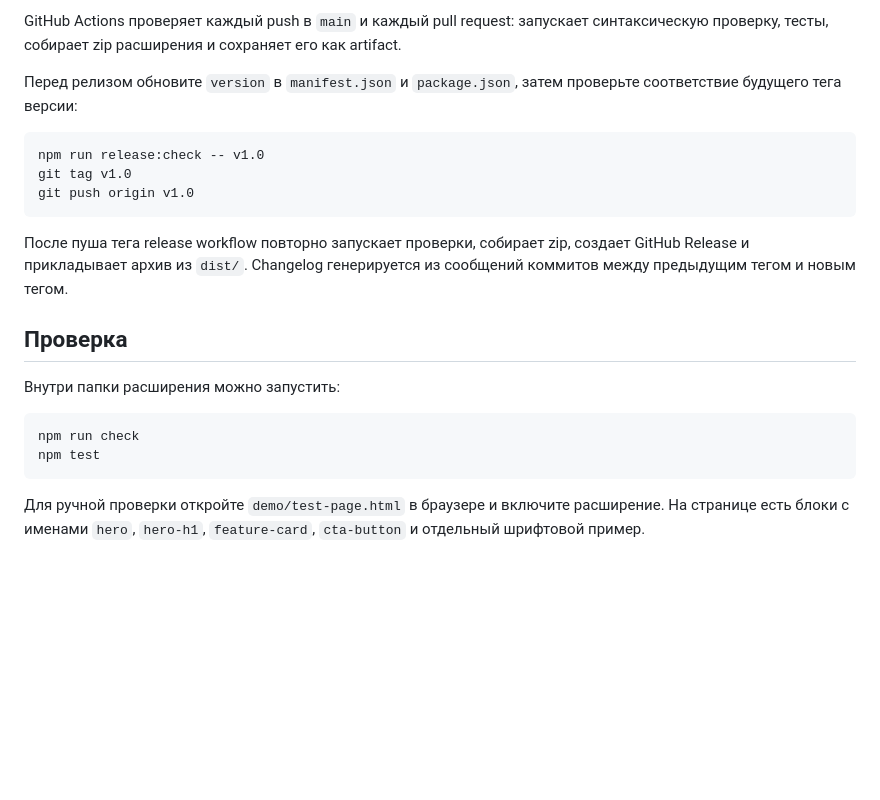
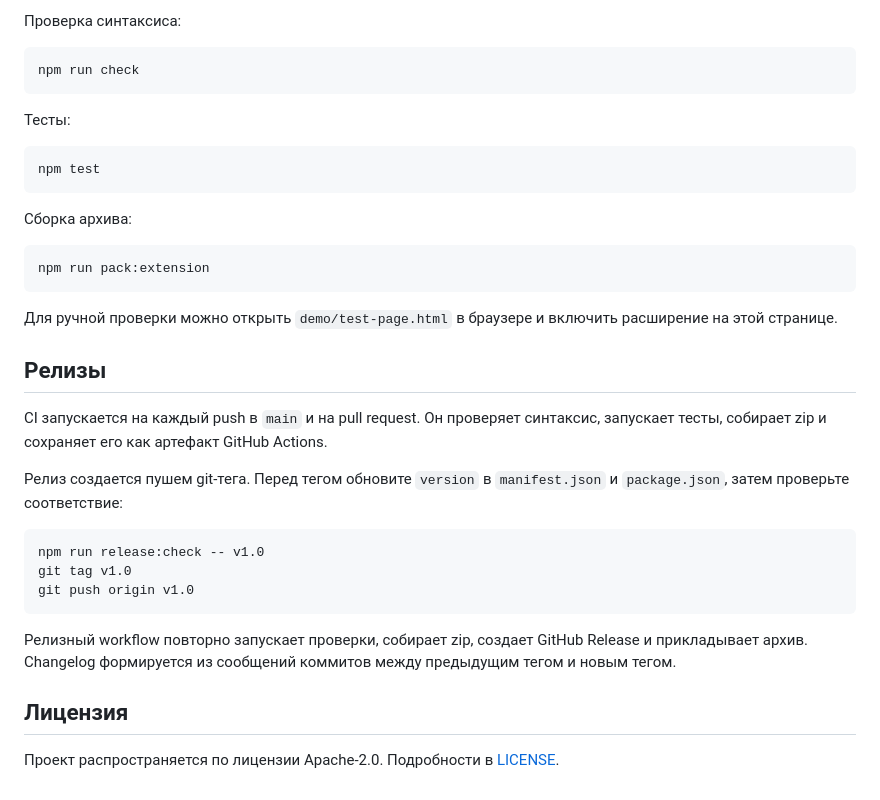
Before and after one commit to mazixs/UI-UX-Swiss-Knife, a Markdown page: README.md, the part around the change printed below. Rendered like a GitHub page; blank space fills up the shorter version.

````diff
--- a/README.md
+++ b/README.md
@@ -42,7 +54,29 @@ npm run pack:extension
 
-GitHub Actions проверяет каждый push в `main` и каждый pull request: запускает синтаксическую проверку, тесты, собирает zip расширения и сохраняет его как artifact.
+Проверка синтаксиса:
 
-Перед релизом обновите `version` в `manifest.json` и `package.json`, затем проверьте соответствие будущего тега версии:
+```bash
+npm run check
+```
+
+Тесты:
+
+```bash
+npm test
+```
+
+Сборка архива:
+
+```bash
+npm run pack:extension
+```
+
+Для ручной проверки можно открыть `demo/test-page.html` в браузере и включить расширение на этой странице.
+
+## Релизы
+
+CI запускается на каждый push в `main` и на pull request. Он проверяет синтаксис, запускает тесты, собирает zip и сохраняет его как артефакт GitHub Actions.
+
+Релиз создается пушем git-тега. Перед тегом обновите `version` в `manifest.json` и `package.json`, затем проверьте соответствие:
 
 ```bash
 npm run release:check -- v1.0
@@ -50,15 +84,8 @@ git tag v1.0
 git push origin v1.0
 ```
 
-После пуша тега release workflow повторно запускает проверки, собирает zip, создает GitHub Release и прикладывает архив из `dist/`. Changelog генерируется из сообщений коммитов между предыдущим тегом и новым тегом.
+Релизный workflow повторно запускает проверки, собирает zip, создает GitHub Release и прикладывает архив. Changelog формируется из сообщений коммитов между предыдущим тегом и новым тегом.
 
-## Проверка
+## Лицензия
 
-Внутри папки расширения можно запустить:
-
-```bash
-npm run check
-npm test
-```
-
-Для ручной проверки откройте `demo/test-page.html` в браузере и включите расширение. На странице есть блоки с именами `hero`, `hero-h1`, `feature-card`, `cta-button` и отдельный шрифтовой пример.
+Проект распространяется по лицензии Apache-2.0. Подробности в [LICENSE](LICENSE).
````
Also changed, not shown: other parts of README.md (+34 -22 lines), assets/readme/app-panel.png (added).
